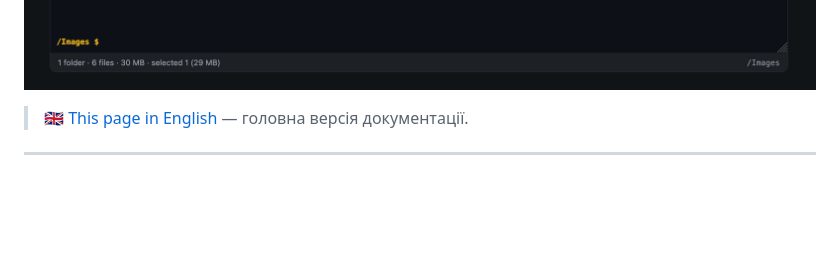
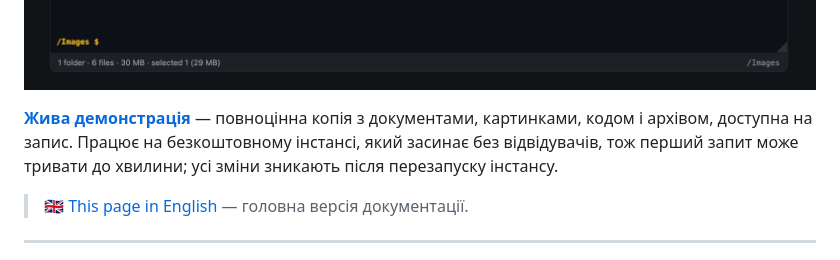
Before and after one commit to Insider515/Bookmark_file-manager, a Markdown page: README.uk.md, the part around the change. Drawn GitHub-style; blank space fills up the shorter version.

Commit message:
Link the live demo from both READMEs

```diff
--- a/README.uk.md
+++ b/README.uk.md
@@ -29,6 +29,11 @@ npm install bookmark-file-manager
 <!-- Заглушка. Покладіть справжній скриншот замість docs/screenshot.png — ім’я
      згадується тут і в README.md, більше нічого міняти не треба. -->
 ![Файловий менеджер](docs/screenshot.png)
+
+**[Жива демонстрація](https://bookmark-file-manager-demo.onrender.com/)** — повноцінна
+копія з документами, картинками, кодом і архівом, доступна на запис. Працює на
+безкоштовному інстансі, який засинає без відвідувачів, тож перший запит може тривати
+до хвилини; усі зміни зникають після перезапуску інстансу.
 
 > 🇬🇧 [This page in English](README.md) — головна версія документації.
 
```
Also changed, not shown: README.md (+5 -0 lines).
